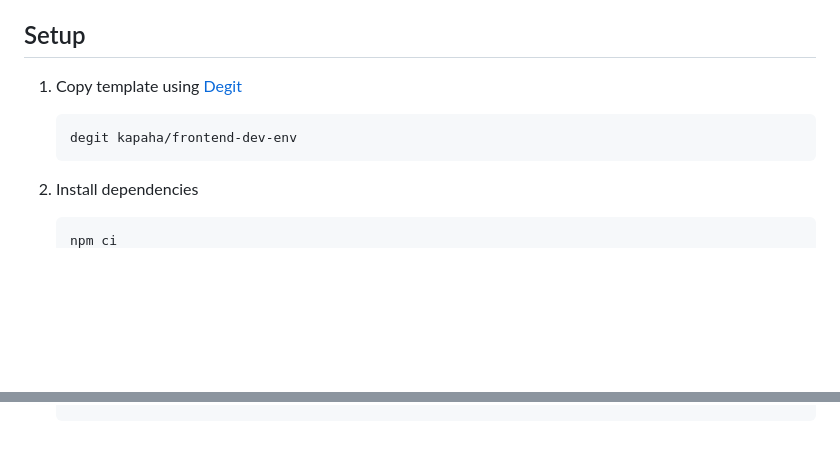
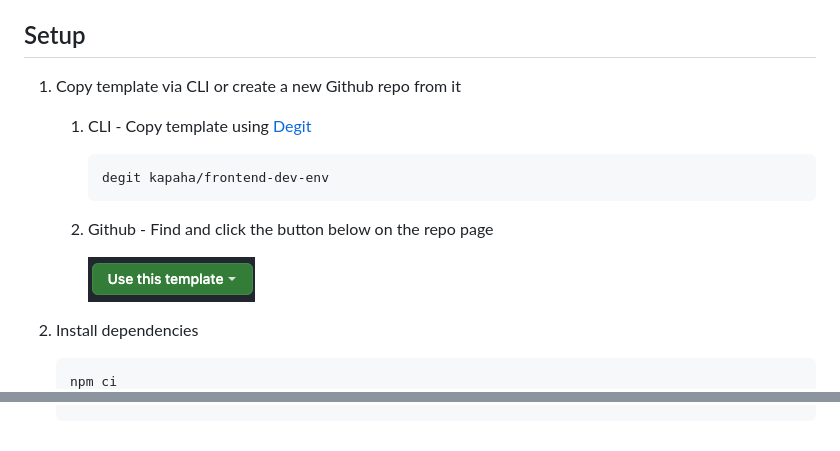
Before and after one commit to kapaha/frontend-dev-env, a Markdown page: README.md, 2 parts joined by grey strips. Drawn GitHub-style; pictures changed too: .github/github-template-button.png (added); blank space fills up the shorter version.

Commit message:
docs: :memo: Add another copying option

````diff
--- a/README.md
+++ b/README.md
@@ -4,11 +4,17 @@ A frontend dev environment for easy setting up of new projects
 
 ## Setup
 
-1. Copy template using [Degit][degit-url]
+1. Copy template via CLI or create a new Github repo from it
 
-    ```bash
-    degit kapaha/frontend-dev-env
-    ```
+    1. CLI - Copy template using [Degit][degit-url]
+
+        ```bash
+        degit kapaha/frontend-dev-env
+        ```
+
+    2. Github - Find and click the button below on the repo page
+
+        ![][github-template-button-img]
 
 2. Install dependencies
 
@@ -20,2 +26,3 @@ A frontend dev environment for easy setting up of new projects
 
 [degit-url]: https://github.com/Rich-Harris/degit
+[github-template-button-img]: .github/github-template-button.png
````
Also changed, not shown: other parts of README.md (+1 -1 lines).
